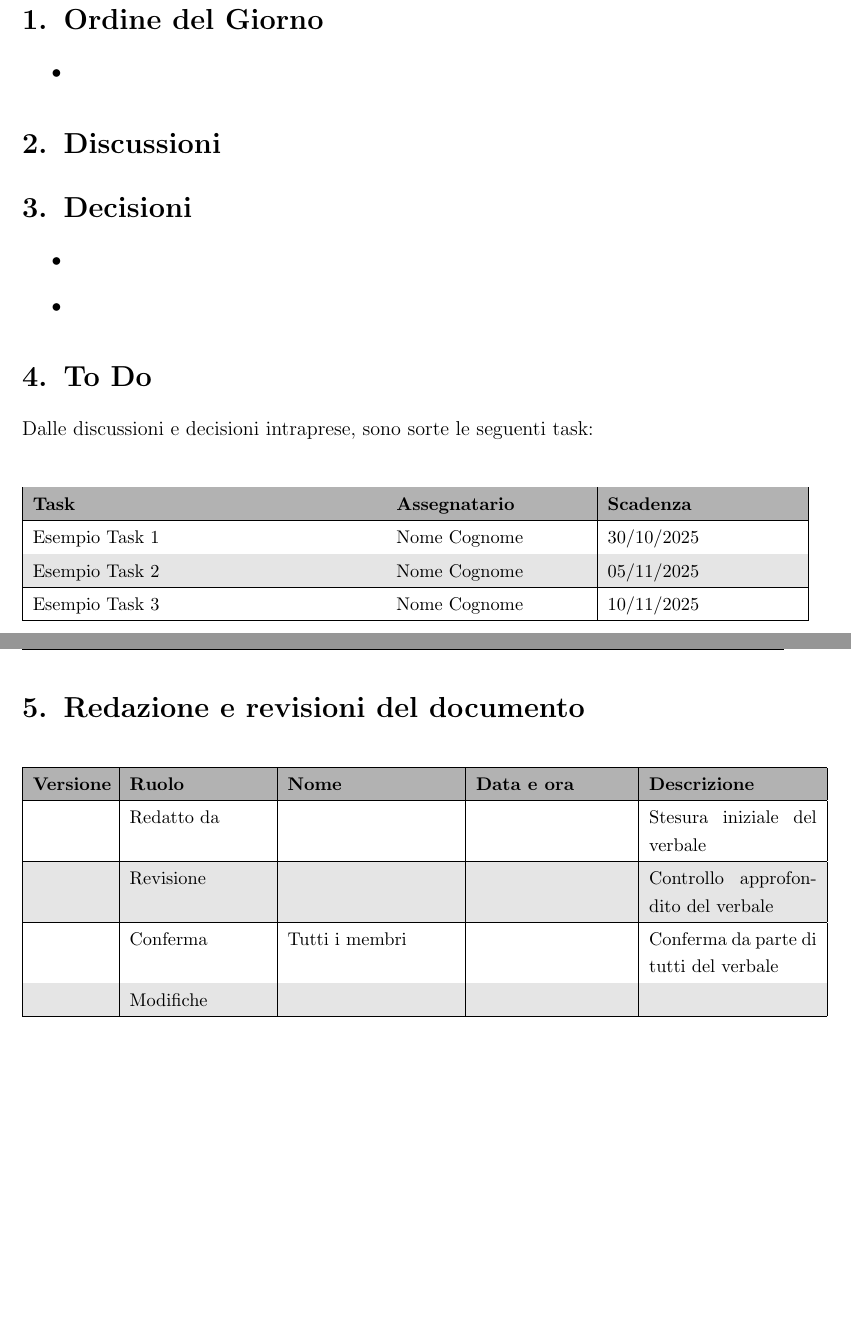
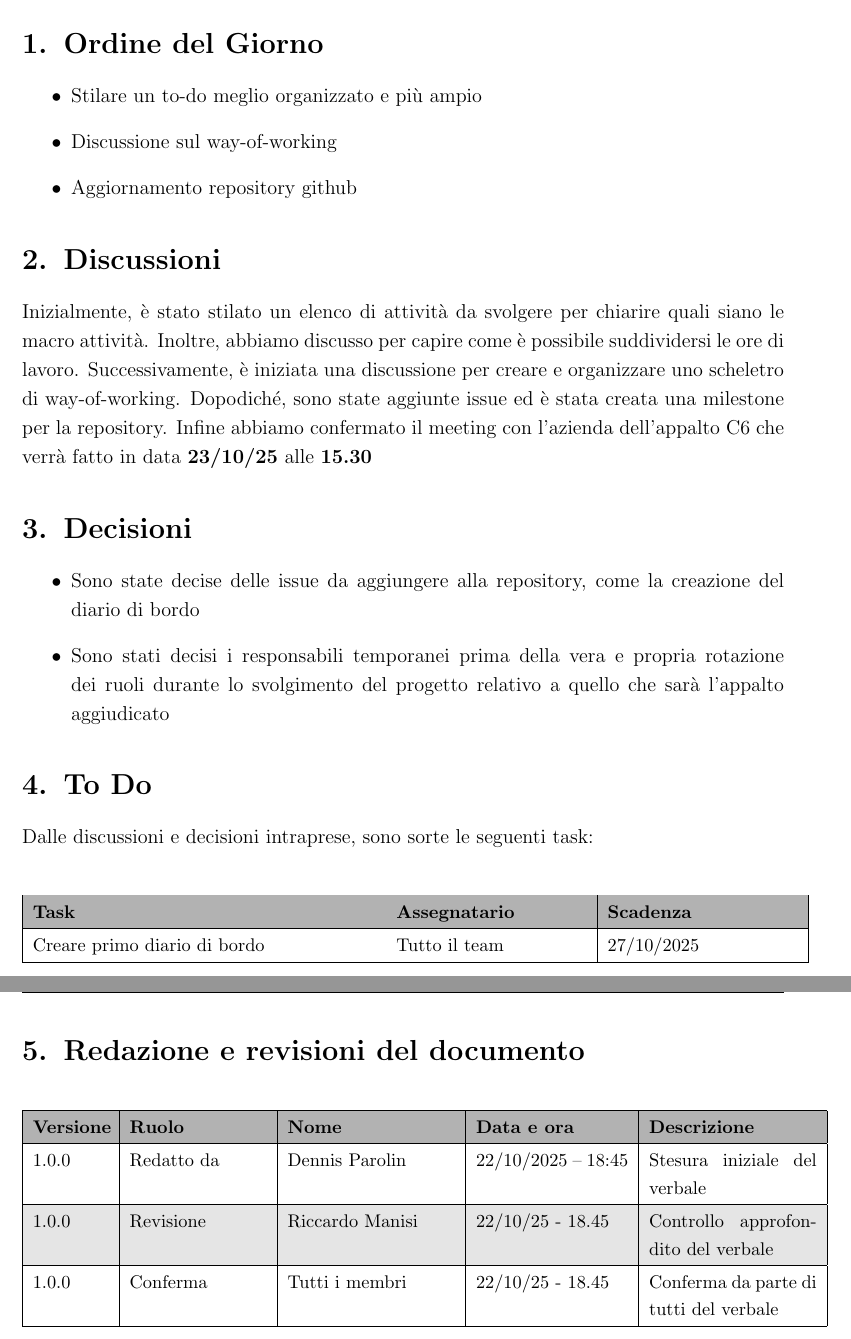
Before and after one commit to SWE-BitByBit/SWE-project, a LaTeX document (documenti_gestionali_interni/verbali/verbali_interni/22-10-25/verbale_22-10-25.tex): two parts of pages 4 and 5 of 5, joined at a grey line, cut so that both start at the same text, the shorter picture padded with empty space. Compiled offline with pdfLaTeX.

Commit message:
Update verbale_22-10-25.tex

```diff
--- a/documenti_gestionali_interni/verbali/verbali_interni/22-10-25/verbale_22-10-25.tex
+++ b/documenti_gestionali_interni/verbali/verbali_interni/22-10-25/verbale_22-10-25.tex
@@ -123,18 +121,22 @@
 % ---------- ORDINE DEL GIORNO ----------
 \section{Ordine del Giorno}
 \begin{itemize}
-    \item %modifica
+    \item Stilare un to-do meglio organizzato e più ampio
+    \item Discussione sul way-of-working
+    \item Aggiornamento repository github
 \end{itemize}
 
 % ---------- DISCUSSIONI ----------
 \section{Discussioni}
-%modifica
+Inizialmente, è stato stilato un elenco di attività da svolgere per chiarire quali siano le macro attività. Inoltre, abbiamo discusso per capire come è possibile suddividersi le ore di lavoro. Successivamente, è iniziata una discussione per creare e organizzare uno scheletro di way-of-working.
+Dopodiché, sono state aggiunte issue ed è stata creata una milestone per la repository.
+Infine abbiamo confermato il meeting con l'azienda dell'appalto C6 che verrà fatto in data \textbf{23/10/25} alle \textbf{15.30}
 
 % ---------- DECISIONI ----------
 \section{Decisioni}
 \begin{itemize}
-    \item %modifica
-    \item %modifica
+    \item Sono state decise delle issue da aggiungere alla repository, come la creazione del diario di bordo
+    \item Sono stati decisi i responsabili temporanei prima della vera e propria rotazione dei ruoli durante lo svolgimento del progetto relativo a quello che sarà l'appalto aggiudicato
 \end{itemize}
 
 % ---------- TO DO ----------
@@ -151,13 +153,7 @@ Dalle discussioni e decisioni intraprese, sono sorte le seguenti task:
 \textbf{Task} & \textbf{Assegnatario} & \textbf{Scadenza} \\
 \hline
 \rowcolor{white}
-Esempio Task 1 & Nome Cognome & 30/10/2025 \\
-\hline
-\rowcolor{gray!20}
-Esempio Task 2 & Nome Cognome & 05/11/2025 \\
-\hline
-\rowcolor{white}
-Esempio Task 3 & Nome Cognome & 10/11/2025 \\
+Creare primo diario di bordo & Tutto il team & 27/10/2025 \\
 \hline
 \end{tabular}
 \end{center}
@@ -176,16 +172,13 @@ Esempio Task 3 & Nome Cognome & 10/11/2025 \\
 \textbf{Versione} & \textbf{Ruolo} & \textbf{Nome} & \textbf{Data e ora} & \textbf{Descrizione} \\
 \hline
 \rowcolor{white}
- & Redatto da &  &  & Stesura iniziale del verbale \\
+1.0.0 & Redatto da & Dennis Parolin & 22/10/2025 – 18:45 & Stesura iniziale del verbale \\
 \hline
 \rowcolor{gray!20}
- & Revisione &  &  & Controllo approfondito del verbale \\
+1.0.0 & Revisione & Riccardo Manisi & 22/10/25 - 18.45 & Controllo approfondito del verbale \\
 \hline
 \rowcolor{white}
- & Conferma & Tutti i membri &  & Conferma da parte di tutti del verbale \\
-\hline
-\rowcolor{gray!20}
- & Modifiche &  &  &  \\
+1.0.0 & Conferma & Tutti i membri & 22/10/25 - 18.45 & Conferma da parte di tutti del verbale \\
 \hline
 \end{tabular}
 \end{center}
```
Also changed, not shown: documenti_gestionali_interni/verbali/verbali_interni/22-10-25/verbale_22-10-25.tex (28 more changed lines).
